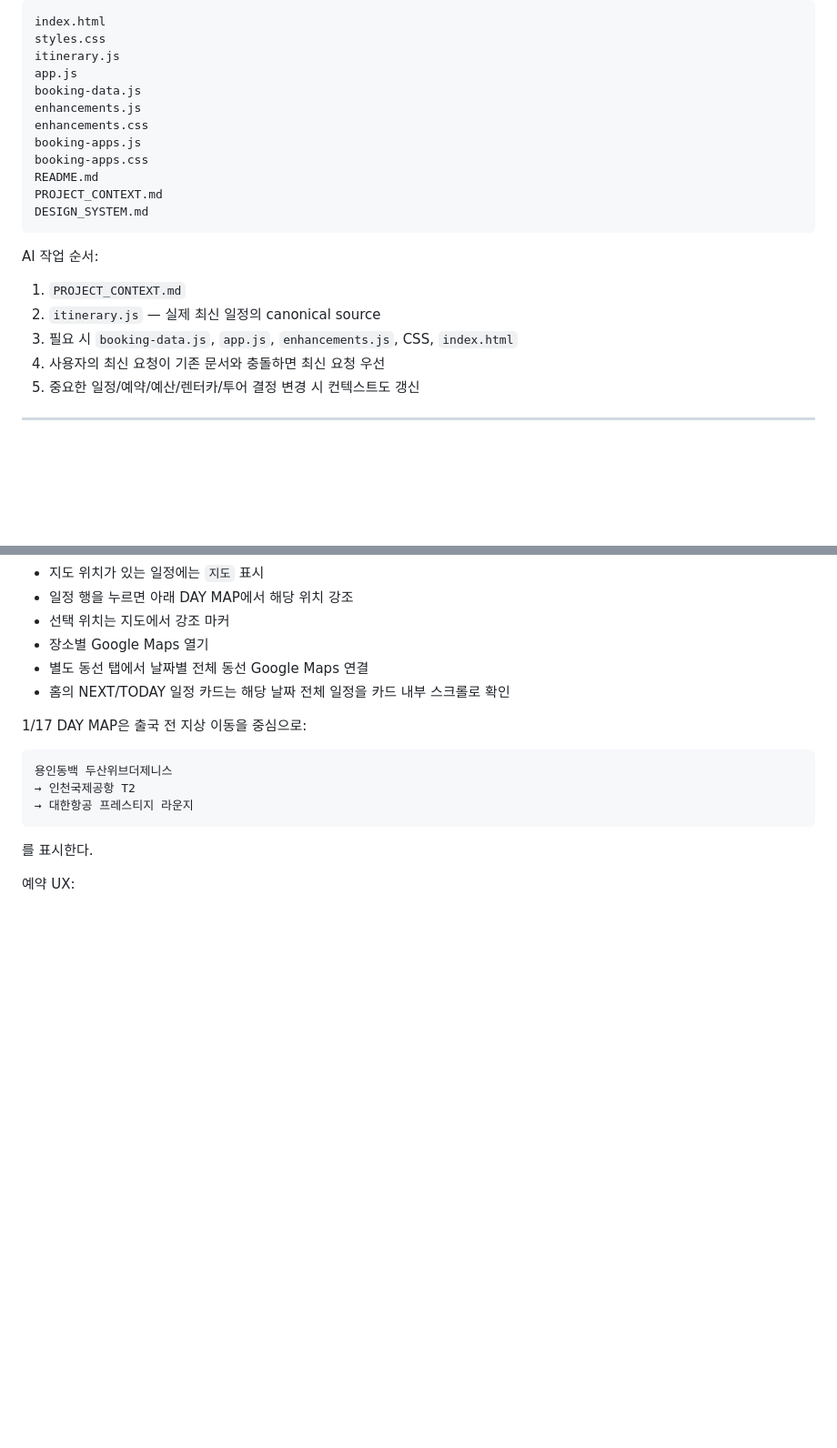
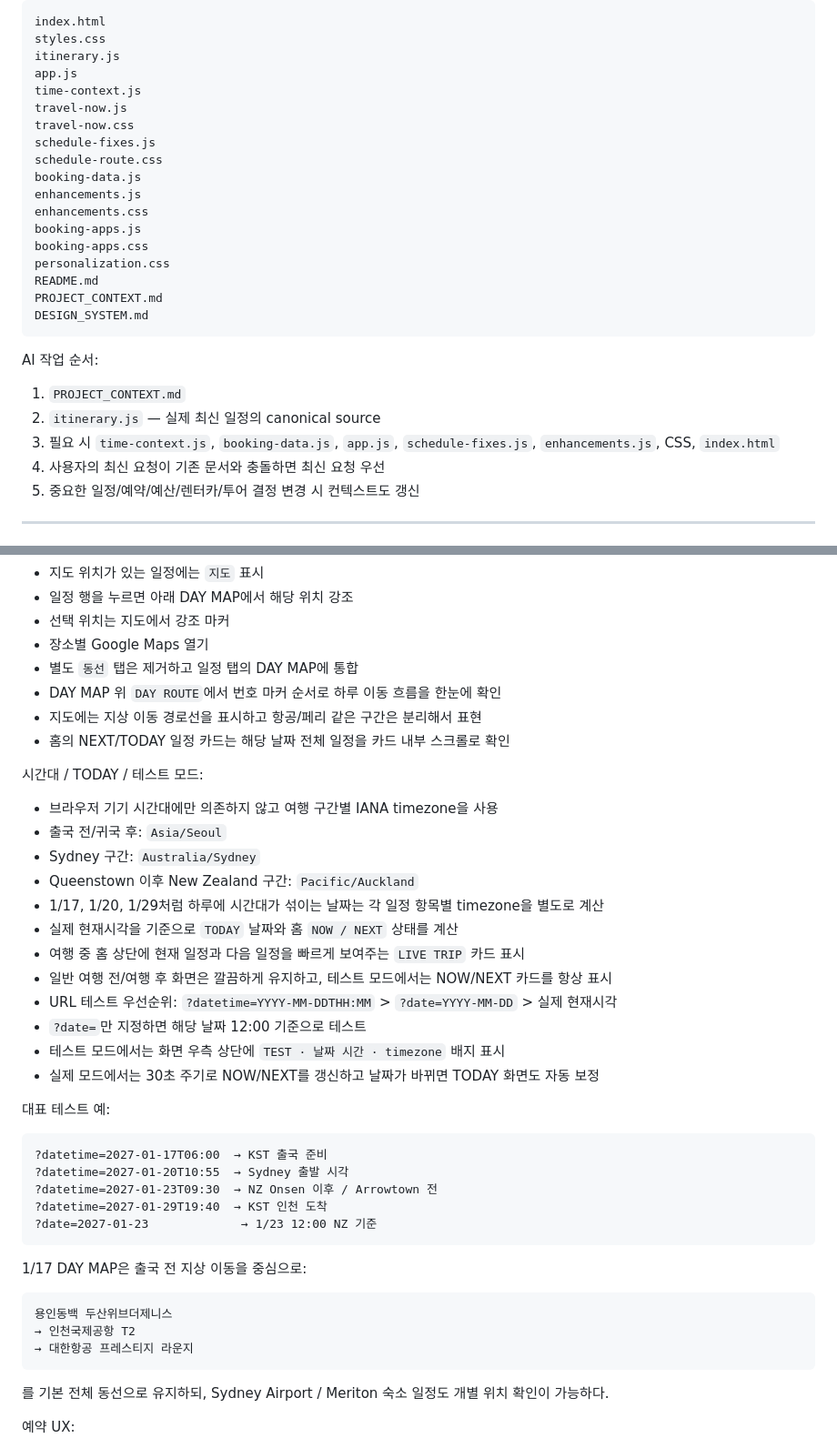
Before and after one commit to sh0427-han/honeymoon20270117, a Markdown page: PROJECT_CONTEXT.md, 2 parts joined by grey strips. Shown at 91% size. Rendered like a GitHub page; blank space fills up the shorter version.

Commit message:
Document timezone clock and NOW NEXT travel mode

````diff
--- a/PROJECT_CONTEXT.md
+++ b/PROJECT_CONTEXT.md
@@ -34,11 +34,17 @@ index.html
 styles.css
 itinerary.js
 app.js
+time-context.js
+travel-now.js
+travel-now.css
+schedule-fixes.js
+schedule-route.css
 booking-data.js
 enhancements.js
 enhancements.css
 booking-apps.js
 booking-apps.css
+personalization.css
 README.md
 PROJECT_CONTEXT.md
 DESIGN_SYSTEM.md
@@ -48,7 +54,7 @@ AI 작업 순서:
 
 1. `PROJECT_CONTEXT.md`
 2. `itinerary.js` — 실제 최신 일정의 canonical source
-3. 필요 시 `booking-data.js`, `app.js`, `enhancements.js`, CSS, `index.html`
+3. 필요 시 `time-context.js`, `booking-data.js`, `app.js`, `schedule-fixes.js`, `enhancements.js`, CSS, `index.html`
 4. 사용자의 최신 요청이 기존 문서와 충돌하면 최신 요청 우선
 5. 중요한 일정/예약/예산/렌터카/투어 결정 변경 시 컨텍스트도 갱신
 
@@ -359,8 +365,35 @@ B가 약 5~7만 원 정도만 비싸면 편의성 때문에 공항 반납도 고
 - 일정 행을 누르면 아래 DAY MAP에서 해당 위치 강조
 - 선택 위치는 지도에서 강조 마커
 - 장소별 Google Maps 열기
-- 별도 동선 탭에서 날짜별 전체 동선 Google Maps 연결
+- 별도 `동선` 탭은 제거하고 일정 탭의 DAY MAP에 통합
+- DAY MAP 위 `DAY ROUTE`에서 번호 마커 순서로 하루 이동 흐름을 한눈에 확인
+- 지도에는 지상 이동 경로선을 표시하고 항공/페리 같은 구간은 분리해서 표현
 - 홈의 NEXT/TODAY 일정 카드는 해당 날짜 전체 일정을 카드 내부 스크롤로 확인
+
+시간대 / TODAY / 테스트 모드:
+
+- 브라우저 기기 시간대에만 의존하지 않고 여행 구간별 IANA timezone을 사용
+- 출국 전/귀국 후: `Asia/Seoul`
+- Sydney 구간: `Australia/Sydney`
+- Queenstown 이후 New Zealand 구간: `Pacific/Auckland`
+- 1/17, 1/20, 1/29처럼 하루에 시간대가 섞이는 날짜는 각 일정 항목별 timezone을 별도로 계산
+- 실제 현재시각을 기준으로 `TODAY` 날짜와 홈 `NOW / NEXT` 상태를 계산
+- 여행 중 홈 상단에 현재 일정과 다음 일정을 빠르게 보여주는 `LIVE TRIP` 카드 표시
+- 일반 여행 전/여행 후 화면은 깔끔하게 유지하고, 테스트 모드에서는 NOW/NEXT 카드를 항상 표시
+- URL 테스트 우선순위: `?datetime=YYYY-MM-DDTHH:MM` > `?date=YYYY-MM-DD` > 실제 현재시각
+- `?date=`만 지정하면 해당 날짜 12:00 기준으로 테스트
+- 테스트 모드에서는 화면 우측 상단에 `TEST · 날짜 시간 · timezone` 배지 표시
+- 실제 모드에서는 30초 주기로 NOW/NEXT를 갱신하고 날짜가 바뀌면 TODAY 화면도 자동 보정
+
+대표 테스트 예:
+
+```text
+?datetime=2027-01-17T06:00  → KST 출국 준비
+?datetime=2027-01-20T10:55  → Sydney 출발 시각
+?datetime=2027-01-23T09:30  → NZ Onsen 이후 / Arrowtown 전
+?datetime=2027-01-29T19:40  → KST 인천 도착
+?date=2027-01-23             → 1/23 12:00 NZ 기준
+```
 
 1/17 DAY MAP은 출국 전 지상 이동을 중심으로:
 
@@ -370,7 +403,7 @@ B가 약 5~7만 원 정도만 비싸면 편의성 때문에 공항 반납도 고
 → 대한항공 프레스티지 라운지
 ```
 
-를 표시한다.
+를 기본 전체 동선으로 유지하되, Sydney Airport / Meriton 숙소 일정도 개별 위치 확인이 가능하다.
 
 예약 UX:
 
````
Also changed, not shown: other parts of PROJECT_CONTEXT.md (+2 -1 lines).
